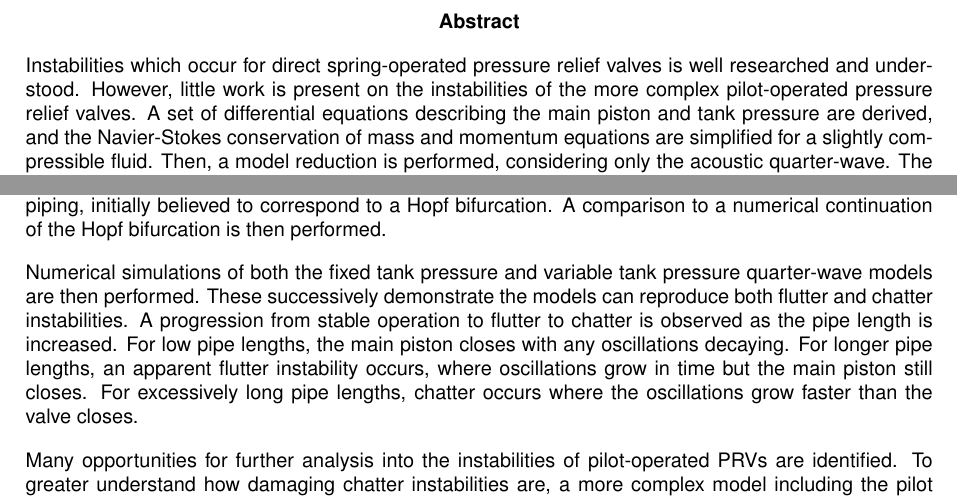
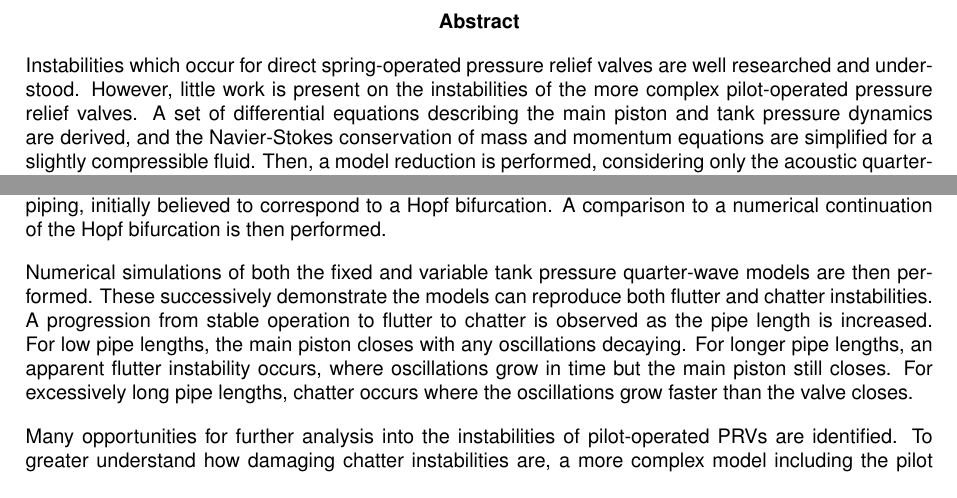
Before and after one commit to jamesroff/FinalYearProjectReport, a LaTeX thesis (main.tex, which reads Sections/Abstract.tex, Sections/Conclusion.tex): two parts of pages 2 and 42 of 46, joined at a grey line, cut so that both start at the same text. Compiled offline with pdfLaTeX.

Commit message:
Minor (three word) changes to abstract and conclusion.

```diff
--- a/Sections/Abstract.tex
+++ b/Sections/Abstract.tex
@@ -1,4 +1,4 @@
 \begin{abstract}
 %Amazing abstract~\cite{Harvey2019QuantitativeMarking}.
-Instabilities which occur for direct spring-operated pressure relief valves is well researched and understood. However, little work is present on the instabilities of the more complex pilot-operated pressure relief valves. A set of differential equations describing the main piston and tank pressure are derived, and the Navier-Stokes conservation of mass and momentum equations are simplified for a slightly compressible fluid. Then, a model reduction is performed, considering only the acoustic quarter-wave. The reduced order model is used to calculate an analytical stability boundary for when chatter is believed to occur. This stability boundary is compared to a numerical continuation of the Hopf bifurcation associated with chatter. Finally, numerical simulations of the quarter wave model are performed, demonstrating stable operation, flutter and chatter instabilities.
+Instabilities which occur for direct spring-operated pressure relief valves are well researched and understood. However, little work is present on the instabilities of the more complex pilot-operated pressure relief valves. A set of differential equations describing the main piston and tank pressure dynamics are derived, and the Navier-Stokes conservation of mass and momentum equations are simplified for a slightly compressible fluid. Then, a model reduction is performed, considering only the acoustic quarter-wave. The reduced order model is used to calculate an analytical stability boundary for when chatter is believed to occur. This stability boundary is compared to a numerical continuation of the Hopf bifurcation associated with chatter. Finally, numerical simulations of the quarter wave model are performed, demonstrating stable operation, flutter and chatter instabilities.
 \end{abstract}
--- a/Sections/Conclusion.tex
+++ b/Sections/Conclusion.tex
@@ -2,6 +2,6 @@
 
 A reduced-order dynamical model of a pilot-operated pressure relief valve (PRV) closing has been successfully developed, valid immediately after the pilot valve has closed and the main valve begins closing. The model was derived from first principles, and a model reduction was performed using a collocation technique. For many scenarios considered, the pilot operated PRV closes, demonstrating why a pilot operated PRV may be preferable to the simpler direct spring-operated PRV. Nevertheless, evidence of oscillatory behaviour suggested by Allison and Brun \cite{Allison2015TestingValves} is found. Fixed tank pressure analysis identifies the point at which the main valve piston acts as a negative damper on the quarter-wave within the inlet piping, initially believed to correspond to a Hopf bifurcation. A comparison to a numerical continuation of the Hopf bifurcation is then performed.
 
-Numerical simulations of both the fixed tank pressure and variable tank pressure quarter-wave models are then performed. These successively demonstrate the models can reproduce both flutter and chatter instabilities. A progression from stable operation to flutter to chatter is observed as the pipe length is increased. For low pipe lengths, the main piston closes with any oscillations decaying. For longer pipe lengths, an apparent flutter instability occurs, where oscillations grow in time but the main piston still closes. For excessively long pipe lengths, chatter occurs where the oscillations grow faster than the valve closes.
+Numerical simulations of both the fixed and variable tank pressure quarter-wave models are then performed. These successively demonstrate the models can reproduce both flutter and chatter instabilities. A progression from stable operation to flutter to chatter is observed as the pipe length is increased. For low pipe lengths, the main piston closes with any oscillations decaying. For longer pipe lengths, an apparent flutter instability occurs, where oscillations grow in time but the main piston still closes. For excessively long pipe lengths, chatter occurs where the oscillations grow faster than the valve closes.
 
 Many opportunities for further analysis into the instabilities of pilot-operated PRVs are identified. To greater understand how damaging chatter instabilities are, a more complex model including the pilot valve is required. Perhaps the oscillations can cause the pilot valve to open, causing a more extreme instability. Nonetheless, an analytical stability boundary beyond which chatter occurs has been found. However, this stability boundary must be validated against both CFD and experimental results. Finally, some differences are identified between the direct spring-operated and pilot-operated PRVs. One important difference, where pilot-operated PRVs develop stable flutter oscillations before developing into chatter, may help to explain why chatter is less common for pilot-operated PRVs.
```
